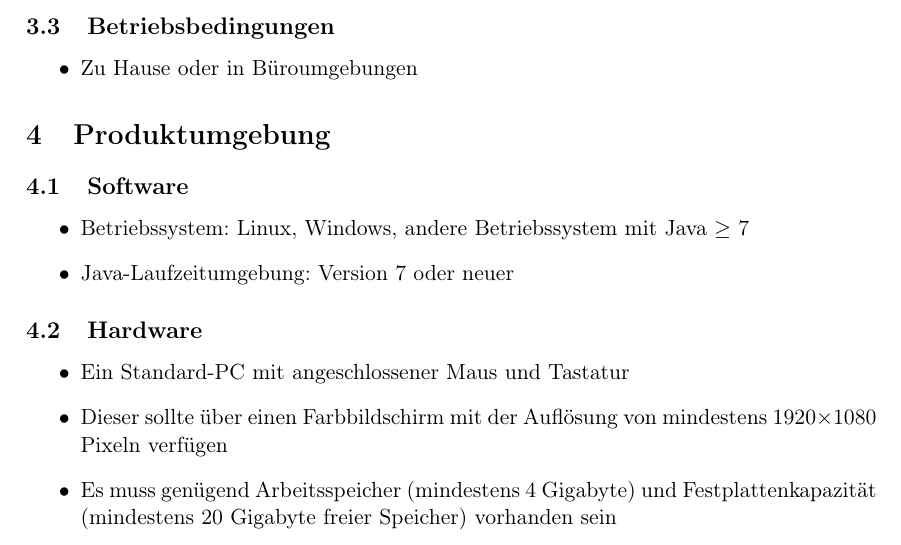
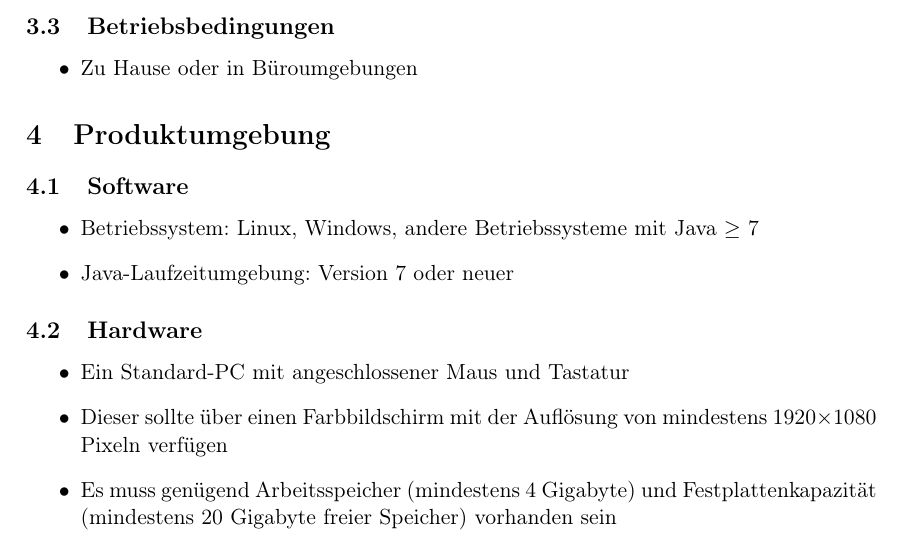
Before and after one commit to routeKIT/routeKIT, a LaTeX document (pflichtenheft/dokument.tex): part of page 5 of 10, cut so that both start at the same text. Compiled offline with pdfLaTeX.

Commit message:
Rechtschreibfehler behoben

```diff
--- a/pflichtenheft/dokument.tex
+++ b/pflichtenheft/dokument.tex
@@ -254,7 +254,7 @@ Das Produkt soll Autofahrern bei der Planung einer optimalen Fahrstrecke helfen.
 \subsection{Software}\label{subsec:Software}
 
 \begin{itemize}
-\item Betriebssystem: Linux, Windows, andere Betriebssystem mit Java $\geq$ 7
+\item Betriebssystem: Linux, Windows, andere Betriebssysteme mit Java $\geq$ 7
 \item Java-Laufzeitumgebung: Version 7 oder neuer
 \end{itemize}
 
```
